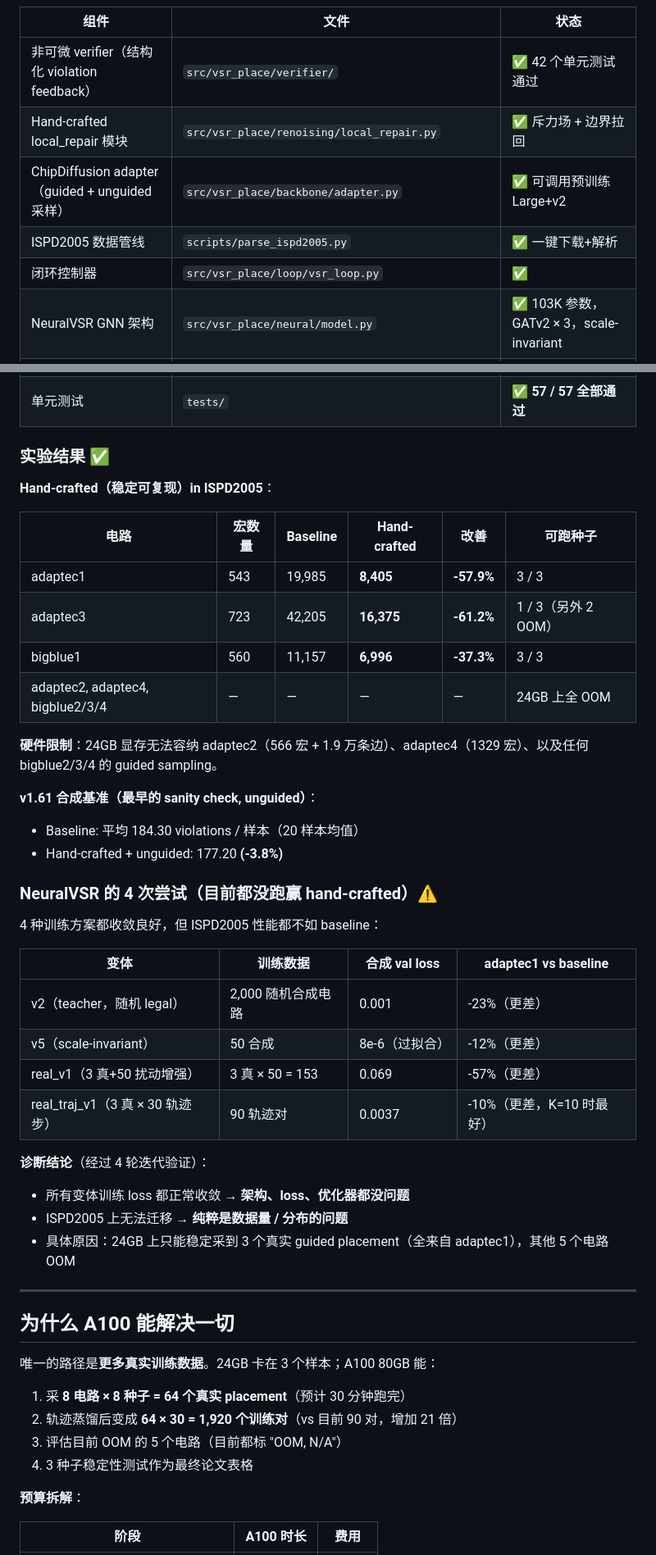
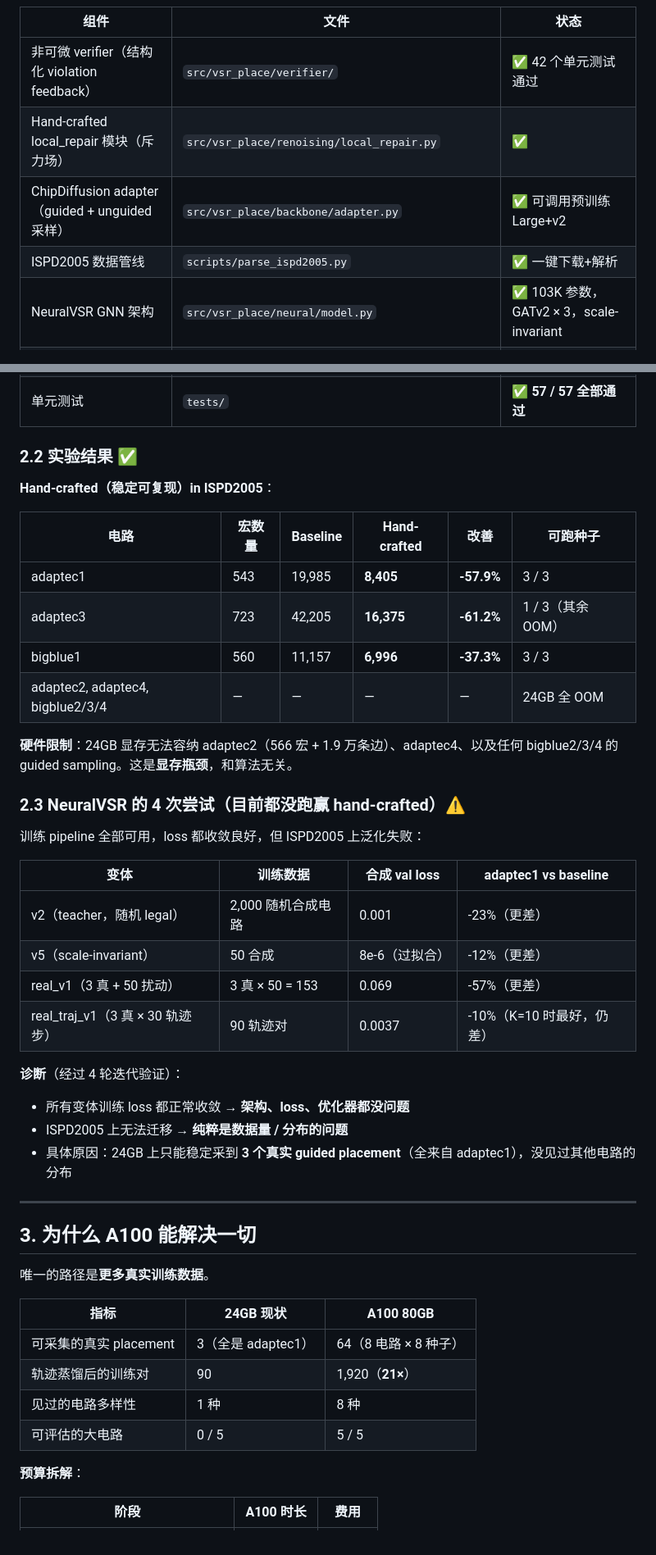
Before and after one commit to moyunxiang/VSR-Place, a Markdown page: report.md, 2 parts joined by grey strips. Shown at 82% size. GitHub-like rendering.

```diff
--- a/report.md
+++ b/report.md
@@ -22,59 +67,56 @@
 | 组件 | 文件 | 状态 |
 |------|------|------|
 | 非可微 verifier（结构化 violation feedback） | `src/vsr_place/verifier/` | ✅ 42 个单元测试通过 |
-| Hand-crafted local_repair 模块 | `src/vsr_place/renoising/local_repair.py` | ✅ 斥力场 + 边界拉回 |
+| Hand-crafted local_repair 模块（斥力场） | `src/vsr_place/renoising/local_repair.py` | ✅ |
 | ChipDiffusion adapter（guided + unguided 采样） | `src/vsr_place/backbone/adapter.py` | ✅ 可调用预训练 Large+v2 |
 | ISPD2005 数据管线 | `scripts/parse_ispd2005.py` | ✅ 一键下载+解析 |
-| 闭环控制器 | `src/vsr_place/loop/vsr_loop.py` | ✅ |
 | NeuralVSR GNN 架构 | `src/vsr_place/neural/model.py` | ✅ 103K 参数，GATv2 × 3，scale-invariant |
 | 合成数据生成器 | `src/vsr_place/neural/dataset.py` | ✅ 3 种 target 模式：legal / teacher / trajectory |
 | 真实数据训练管线 | `src/vsr_place/neural/real_dataset.py` + `scripts/train_neural_vsr_real.py` | ✅ 轨迹蒸馏 |
 | 评估脚本（三方对比） | `scripts/eval_neural_vsr.py` | ✅ baseline / hand-crafted / NeuralVSR |
 | 单元测试 | `tests/` | ✅ **57 / 57 全部通过** |
 
-### 实验结果 ✅
+### 2.2 实验结果 ✅
 
 **Hand-crafted（稳定可复现）in ISPD2005**：
 
 | 电路 | 宏数量 | Baseline | Hand-crafted | 改善 | 可跑种子 |
 |------|--------|----------|--------------|------|---------|
 | adaptec1 | 543 | 19,985 | **8,405** | **-57.9%** | 3 / 3 |
-| adaptec3 | 723 | 42,205 | **16,375** | **-61.2%** | 1 / 3（另外 2 OOM） |
+| adaptec3 | 723 | 42,205 | **16,375** | **-61.2%** | 1 / 3（其余 OOM） |
 | bigblue1 | 560 | 11,157 | **6,996** | **-37.3%** | 3 / 3 |
-| adaptec2, adaptec4, bigblue2/3/4 | — | — | — | — | 24GB 上全 OOM |
+| adaptec2, adaptec4, bigblue2/3/4 | — | — | — | — | 24GB 全 OOM |
 
-**硬件限制**：24GB 显存无法容纳 adaptec2（566 宏 + 1.9 万条边）、adaptec4（1329 宏）、以及任何 bigblue2/3/4 的 guided sampling。
+**硬件限制**：24GB 显存无法容纳 adaptec2（566 宏 + 1.9 万条边）、adaptec4、以及任何 bigblue2/3/4 的 guided sampling。这是**显存瓶颈**，和算法无关。
 
-**v1.61 合成基准（最早的 sanity check, unguided）**：
-- Baseline: 平均 184.30 violations / 样本（20 样本均值）
-- Hand-crafted + unguided: 177.20 **(-3.8%)**
+### 2.3 NeuralVSR 的 4 次尝试（目前都没跑赢 hand-crafted）⚠️
 
-### NeuralVSR 的 4 次尝试（目前都没跑赢 hand-crafted）⚠️
-
-4 种训练方案都收敛良好，但 ISPD2005 性能都不如 baseline：
+训练 pipeline 全部可用，loss 都收敛良好，但 ISPD2005 上泛化失败：
 
 | 变体 | 训练数据 | 合成 val loss | adaptec1 vs baseline |
 |------|---------|--------------|---------------------|
 | v2（teacher，随机 legal） | 2,000 随机合成电路 | 0.001 | -23%（更差） |
 | v5（scale-invariant） | 50 合成 | 8e-6（过拟合） | -12%（更差） |
-| real_v1（3 真+50 扰动增强） | 3 真 × 50 = 153 | 0.069 | -57%（更差） |
-| real_traj_v1（3 真 × 30 轨迹步） | 90 轨迹对 | 0.0037 | -10%（更差，K=10 时最好） |
+| real_v1（3 真 + 50 扰动） | 3 真 × 50 = 153 | 0.069 | -57%（更差） |
+| real_traj_v1（3 真 × 30 轨迹步） | 90 轨迹对 | 0.0037 | -10%（K=10 时最好，仍差） |
 
-**诊断结论**（经过 4 轮迭代验证）：
+**诊断**（经过 4 轮迭代验证）：
 - 所有变体训练 loss 都正常收敛 → **架构、loss、优化器都没问题**
 - ISPD2005 上无法迁移 → **纯粹是数据量 / 分布的问题**
-- 具体原因：24GB 上只能稳定采到 3 个真实 guided placement（全来自 adaptec1），其他 5 个电路 OOM
+- 具体原因：24GB 上只能稳定采到 **3 个真实 guided placement**（全来自 adaptec1），没见过其他电路的分布
 
 ---
 
-## 为什么 A100 能解决一切
+## 3. 为什么 A100 能解决一切
 
-唯一的路径是**更多真实训练数据**。24GB 卡在 3 个样本；A100 80GB 能：
+唯一的路径是**更多真实训练数据**。
 
-1. 采 **8 电路 × 8 种子 = 64 个真实 placement**（预计 30 分钟跑完）
-2. 轨迹蒸馏后变成 **64 × 30 = 1,920 个训练对**（vs 目前 90 对，增加 21 倍）
-3. 评估目前 OOM 的 5 个电路（目前都标 "OOM, N/A"）
-4. 3 种子稳定性测试作为最终论文表格
+| 指标 | 24GB 现状 | A100 80GB |
+|------|-----------|-----------|
+| 可采集的真实 placement | 3（全是 adaptec1） | 64（8 电路 × 8 种子） |
+| 轨迹蒸馏后的训练对 | 90 | 1,920（**21×**） |
+| 见过的电路多样性 | 1 种 | 8 种 |
+| 可评估的大电路 | 0 / 5 | 5 / 5 |
 
 **预算拆解**：
 
```
Also changed, not shown: other parts of report.md (+65 -18 lines).
